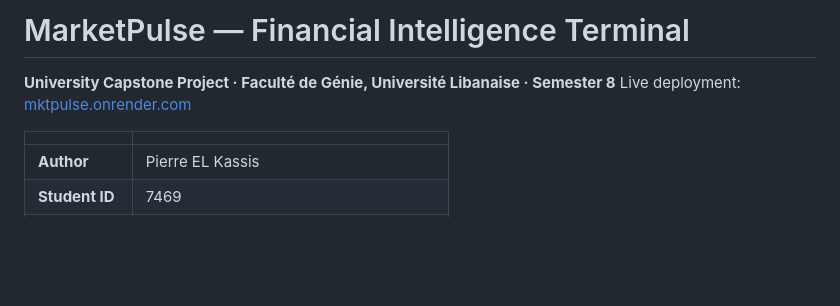
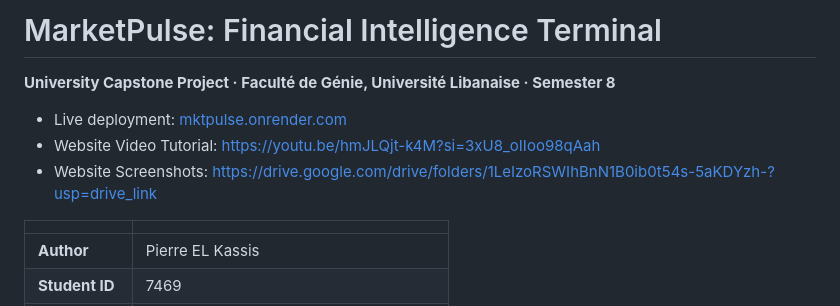
Before and after one commit to apex-education-center/MKTPULSE, a Markdown page: README.md, the part around one of its changes. GitHub-like rendering; blank space fills up the shorter version.

Commit message:
Revise README.md for clarity and additional resources
Updated README formatting and added new resources.

```diff
--- a/README.md
+++ b/README.md
@@ -1,7 +1,9 @@
-# MarketPulse — Financial Intelligence Terminal
+# MarketPulse: Financial Intelligence Terminal
 
 **University Capstone Project · Faculté de Génie, Université Libanaise · Semester 8**
-Live deployment: [mktpulse.onrender.com](https://mktpulse.onrender.com)
+- Live deployment: [mktpulse.onrender.com](https://mktpulse.onrender.com)
+- Website Video Tutorial: https://youtu.be/hmJLQjt-k4M?si=3xU8_oIIoo98qAah
+- Website Screenshots: https://drive.google.com/drive/folders/1LeIzoRSWIhBnN1B0ib0t54s-5aKDYzh-?usp=drive_link
 
 | | |
 |---|---|
```
Also changed, not shown: other parts of README.md (+19 -19 lines).
